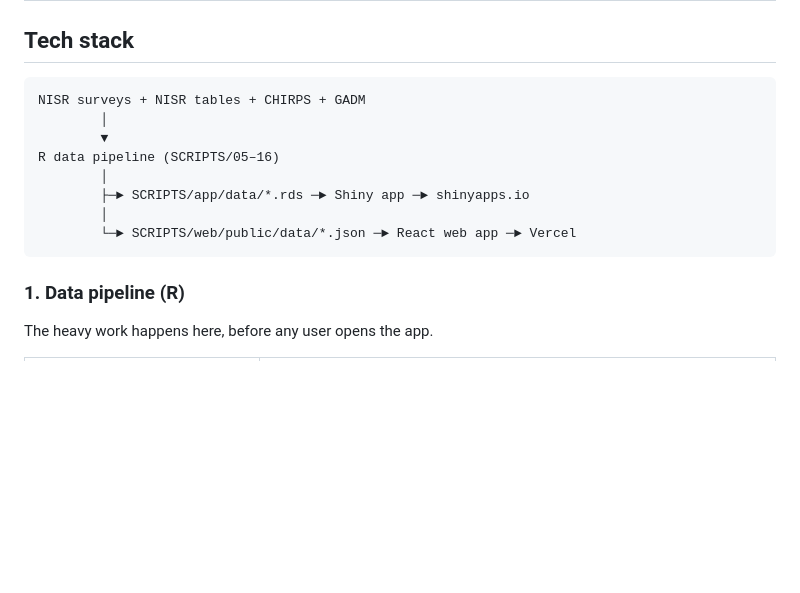
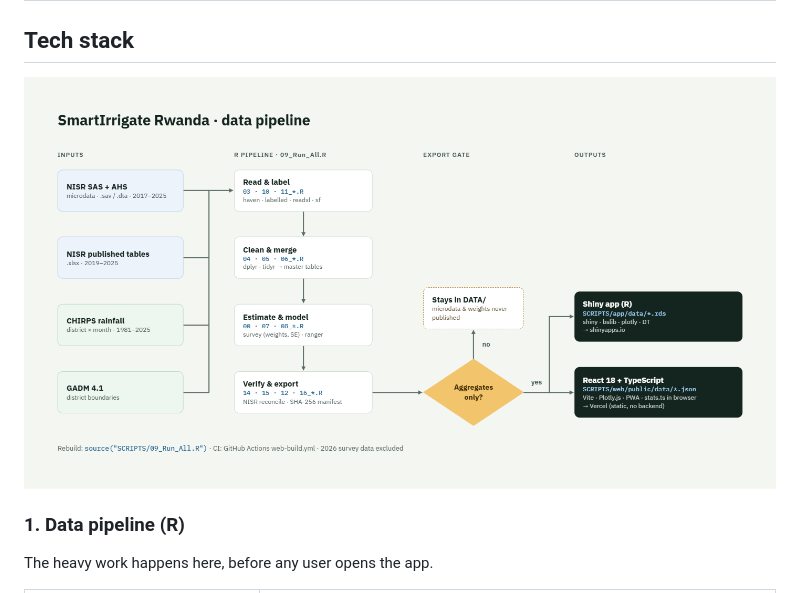
Before and after one commit to Umumasayii/NISR-Hackathon-And_Infograpfics-comprtitions, a Markdown page: README.md, the part around the change. GitHub-like rendering; blank space fills up the shorter version.

````diff
--- a/README.md
+++ b/README.md
@@ -55,16 +55,9 @@ It is a screening aid: it does not decide who gets investment, and it makes no c
 
 ##  Tech stack
 
-```
-NISR surveys + NISR tables + CHIRPS + GADM
-        │
-        ▼
-R data pipeline (SCRIPTS/05–16)
-        │
-        ├─► SCRIPTS/app/data/*.rds ─► Shiny app ─► shinyapps.io
-        │
-        └─► SCRIPTS/web/public/data/*.json ─► React web app ─► Vercel
-```
+<p align="center">
+  <img src="Data%20pipeline%20(technical)%401x.png" width="900" alt="SmartIrrigate data pipeline: NISR surveys, NISR tables, CHIRPS and GADM feed the R pipeline (read and label, clean and merge, estimate and model, verify and export); only aggregates pass the export gate, to the Shiny app on shinyapps.io and the React web app on Vercel">
+</p>
 
 ### 1. Data pipeline (R)
 
````
